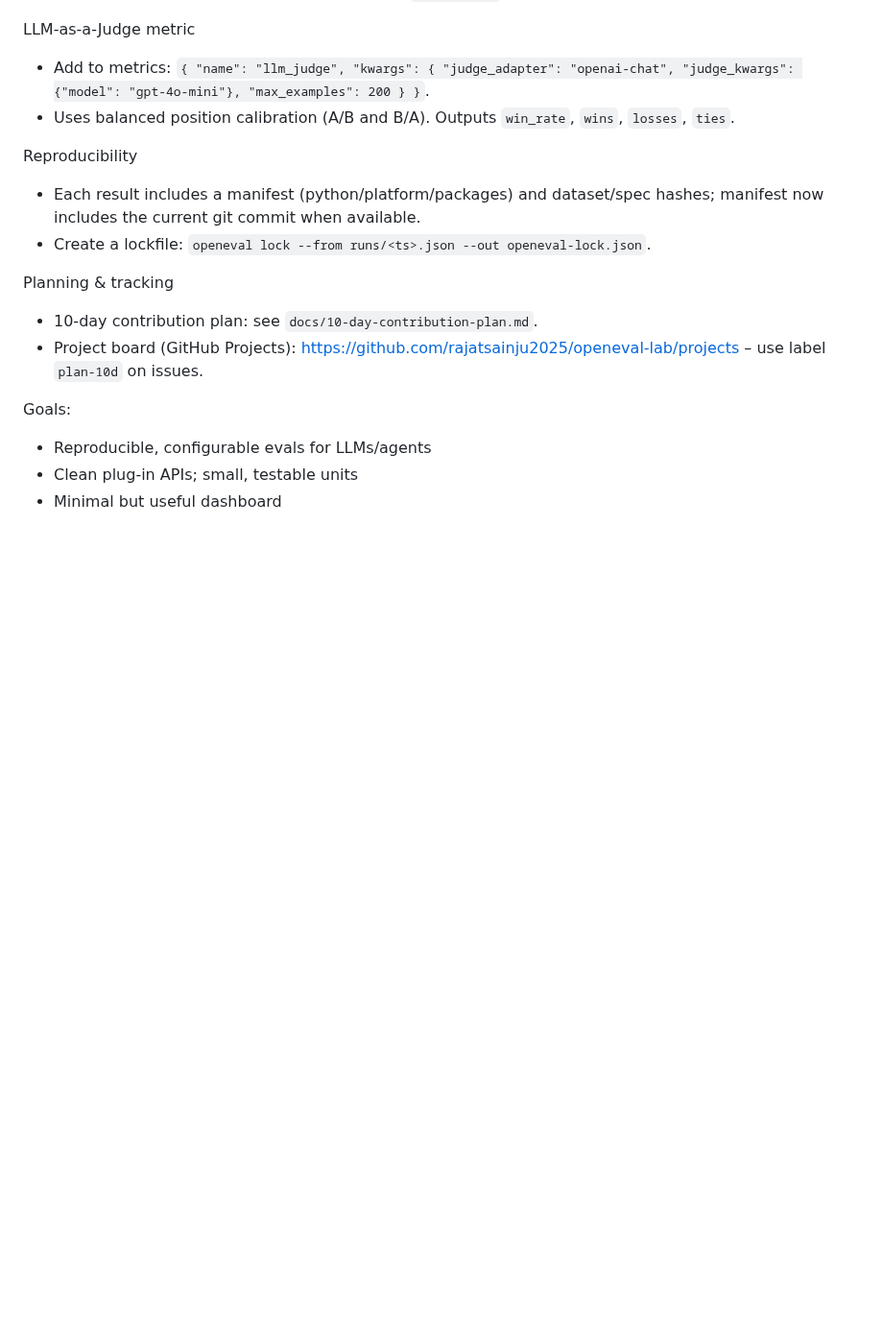
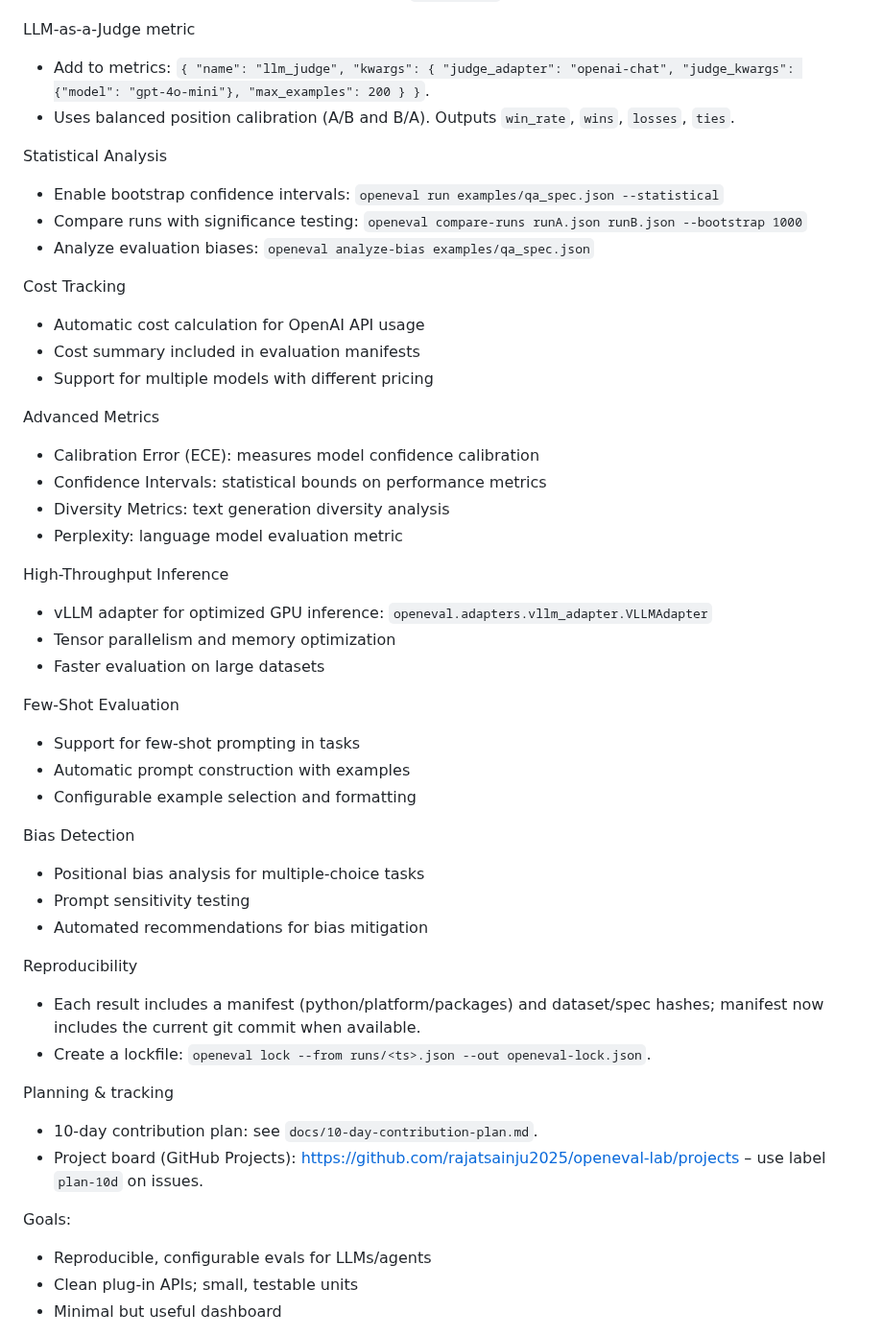
Before and after one commit to rajatsainju2025/openeval-lab, a Markdown page: README.md, the part around the change. Shown at 96% size. Rendered like a GitHub page; blank space fills up the shorter version.

Commit message:
docs: update README with new features (statistical analysis, cost tracking, bias detection, advanced metrics, vLLM adapter, few-shot support)

```diff
--- a/README.md
+++ b/README.md
@@ -71,6 +71,37 @@ LLM-as-a-Judge metric
 - Add to metrics: `{ "name": "llm_judge", "kwargs": { "judge_adapter": "openai-chat", "judge_kwargs": {"model": "gpt-4o-mini"}, "max_examples": 200 } }`.
 - Uses balanced position calibration (A/B and B/A). Outputs `win_rate`, `wins`, `losses`, `ties`.
 
+Statistical Analysis
+- Enable bootstrap confidence intervals: `openeval run examples/qa_spec.json --statistical`
+- Compare runs with significance testing: `openeval compare-runs runA.json runB.json --bootstrap 1000`
+- Analyze evaluation biases: `openeval analyze-bias examples/qa_spec.json`
+
+Cost Tracking
+- Automatic cost calculation for OpenAI API usage
+- Cost summary included in evaluation manifests
+- Support for multiple models with different pricing
+
+Advanced Metrics
+- Calibration Error (ECE): measures model confidence calibration
+- Confidence Intervals: statistical bounds on performance metrics
+- Diversity Metrics: text generation diversity analysis
+- Perplexity: language model evaluation metric
+
+High-Throughput Inference
+- vLLM adapter for optimized GPU inference: `openeval.adapters.vllm_adapter.VLLMAdapter`
+- Tensor parallelism and memory optimization
+- Faster evaluation on large datasets
+
+Few-Shot Evaluation
+- Support for few-shot prompting in tasks
+- Automatic prompt construction with examples
+- Configurable example selection and formatting
+
+Bias Detection
+- Positional bias analysis for multiple-choice tasks
+- Prompt sensitivity testing
+- Automated recommendations for bias mitigation
+
 Reproducibility
 - Each result includes a manifest (python/platform/packages) and dataset/spec hashes; manifest now includes the current git commit when available.
 - Create a lockfile: `openeval lock --from runs/<ts>.json --out openeval-lock.json`.
```
